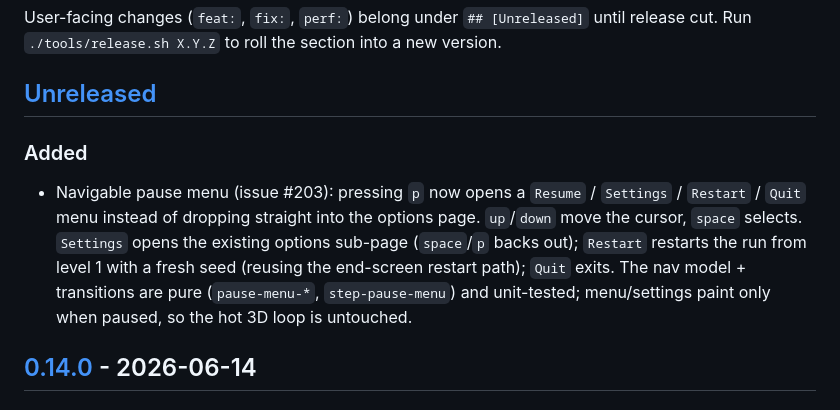
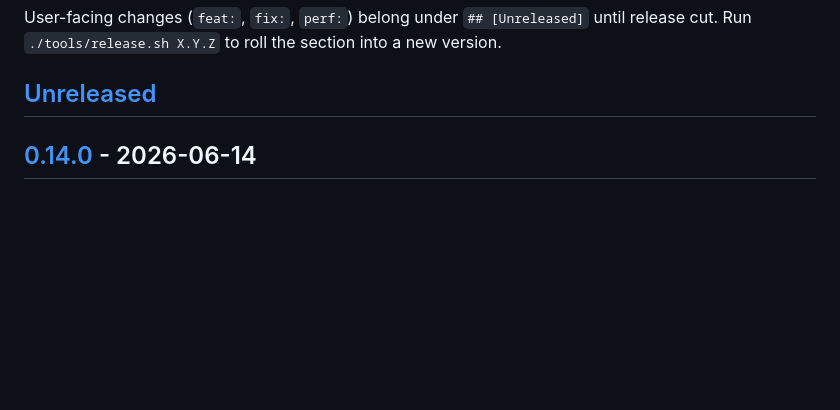
Before and after one commit to Chemaclass/phel-doom, a Markdown page: CHANGELOG.md, the part around the change. GitHub-like rendering; blank space fills up the shorter version.

Commit message:
docs(changelog): drop per-PR Unreleased entry (consolidated in #224)

```diff
--- a/CHANGELOG.md
+++ b/CHANGELOG.md
@@ -8,10 +8,6 @@ Versioning: [Semantic Versioning](https://semver.org/spec/v2.0.0.html).
 User-facing changes (`feat:`, `fix:`, `perf:`) belong under `## [Unreleased]` until release cut. Run `./tools/release.sh X.Y.Z` to roll the section into a new version.
 
 ## [Unreleased]
-
-### Added
-
-- Navigable pause menu (issue #203): pressing `p` now opens a `Resume` / `Settings` / `Restart` / `Quit` menu instead of dropping straight into the options page. `up`/`down` move the cursor, `space` selects. `Settings` opens the existing options sub-page (`space`/`p` backs out); `Restart` restarts the run from level 1 with a fresh seed (reusing the end-screen restart path); `Quit` exits. The nav model + transitions are pure (`pause-menu-*`, `step-pause-menu`) and unit-tested; menu/settings paint only when paused, so the hot 3D loop is untouched.
 
 ## [0.14.0] - 2026-06-14
 
```
